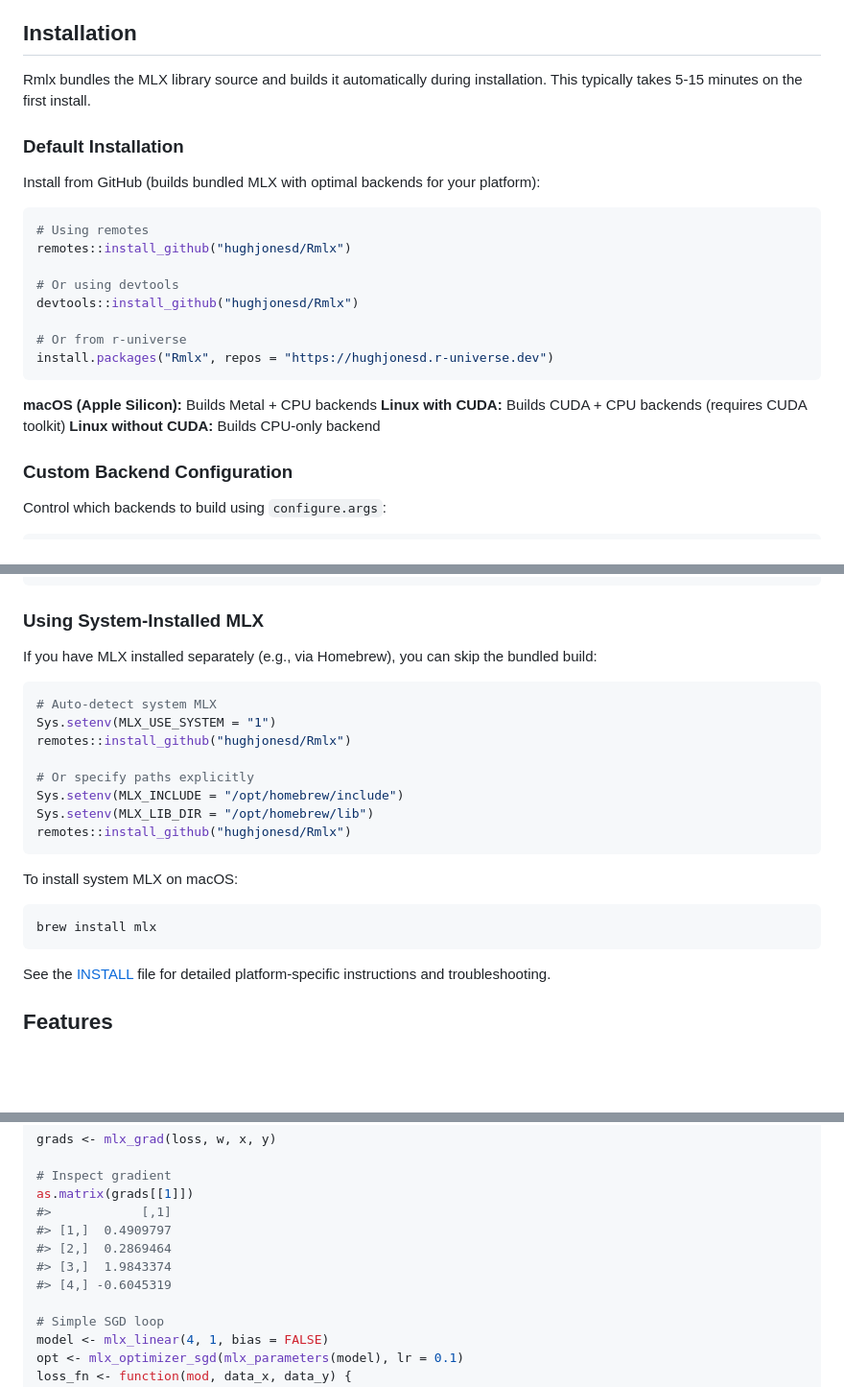
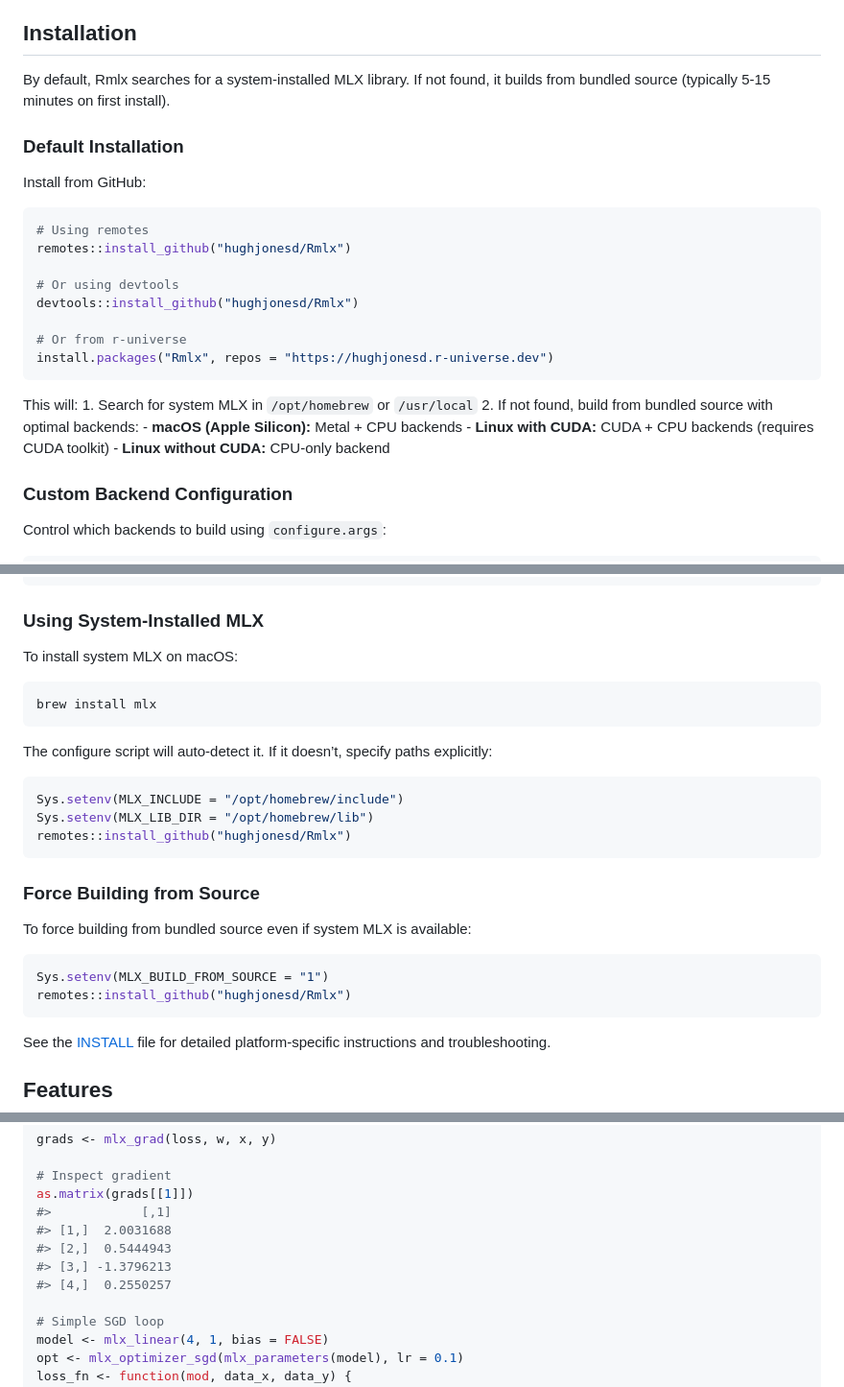
Before and after one commit to hughjonesd/Rmlx, a Markdown page: README.md, 3 parts joined by grey strips. Shown: that part at 96% size. Rendered like a GitHub page; blank space fills up the shorter version.

Commit message:
Rebuild README.md from README.Rmd

````diff
--- a/README.md
+++ b/README.md
@@ -28,13 +28,13 @@ python-only features such as large neural network layers.
 
 ## Installation
 
-Rmlx bundles the MLX library source and builds it automatically during
-installation. This typically takes 5-15 minutes on the first install.
+By default, Rmlx searches for a system-installed MLX library. If not
+found, it builds from bundled source (typically 5-15 minutes on first
+install).
 
 ### Default Installation
 
-Install from GitHub (builds bundled MLX with optimal backends for your
-platform):
+Install from GitHub:
 
 ``` r
 # Using remotes
@@ -47,9 +47,11 @@ devtools::install_github("hughjonesd/Rmlx")
 install.packages("Rmlx", repos = "https://hughjonesd.r-universe.dev")
 ```
 
-**macOS (Apple Silicon):** Builds Metal + CPU backends **Linux with
-CUDA:** Builds CUDA + CPU backends (requires CUDA toolkit) **Linux
-without CUDA:** Builds CPU-only backend
+This will: 1. Search for system MLX in `/opt/homebrew` or `/usr/local`
+2. If not found, build from bundled source with optimal backends: -
+**macOS (Apple Silicon):** Metal + CPU backends - **Linux with CUDA:**
+CUDA + CPU backends (requires CUDA toolkit) - **Linux without CUDA:**
+CPU-only backend
 
 ### Custom Backend Configuration
 
@@ -78,24 +80,28 @@ remotes::install_github("hughjonesd/Rmlx")
 
 ### Using System-Installed MLX
 
-If you have MLX installed separately (e.g., via Homebrew), you can skip
-the bundled build:
+To install system MLX on macOS:
+
+``` bash
+brew install mlx
+```
+
+The configure script will auto-detect it. If it doesn’t, specify paths
+explicitly:
 
 ``` r
-# Auto-detect system MLX
-Sys.setenv(MLX_USE_SYSTEM = "1")
-remotes::install_github("hughjonesd/Rmlx")
-
-# Or specify paths explicitly
 Sys.setenv(MLX_INCLUDE = "/opt/homebrew/include")
 Sys.setenv(MLX_LIB_DIR = "/opt/homebrew/lib")
 remotes::install_github("hughjonesd/Rmlx")
 ```
 
-To install system MLX on macOS:
+### Force Building from Source
 
-``` bash
-brew install mlx
+To force building from bundled source even if system MLX is available:
+
+``` r
+Sys.setenv(MLX_BUILD_FROM_SOURCE = "1")
+remotes::install_github("hughjonesd/Rmlx")
 ```
 
 See the [INSTALL](INSTALL) file for detailed platform-specific
@@ -386,10 +392,10 @@ grads <- mlx_grad(loss, w, x, y)
 # Inspect gradient
 as.matrix(grads[[1]])
 #>            [,1]
-#> [1,]  0.4909797
-#> [2,]  0.2869464
-#> [3,]  1.9843374
-#> [4,] -0.6045319
+#> [1,]  2.0031688
+#> [2,]  0.5444943
+#> [3,] -1.3796213
+#> [4,]  0.2550257
 
 # Simple SGD loop
 model <- mlx_linear(4, 1, bias = FALSE)
````
Also changed, not shown: other parts of README.md (+3 -3 lines).
